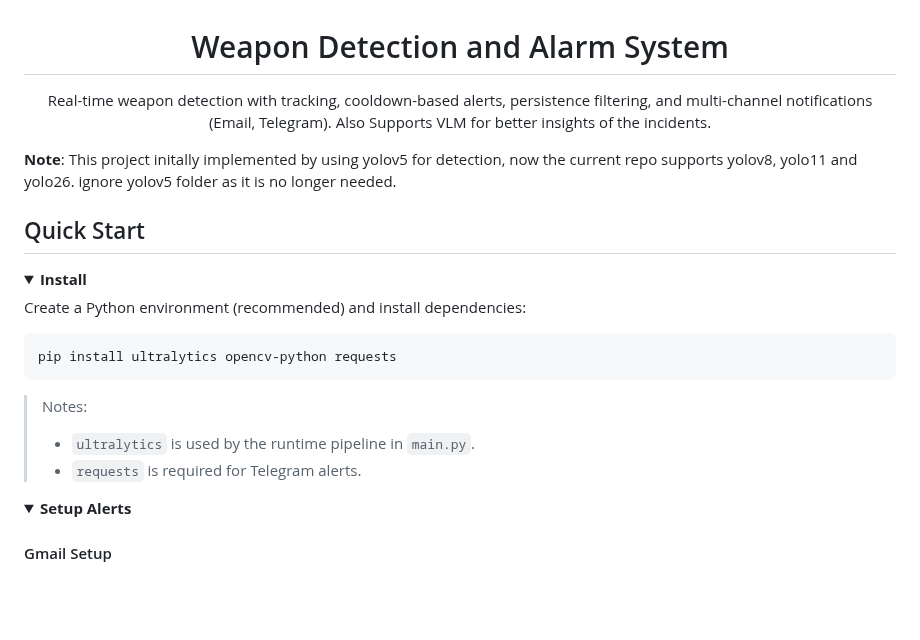
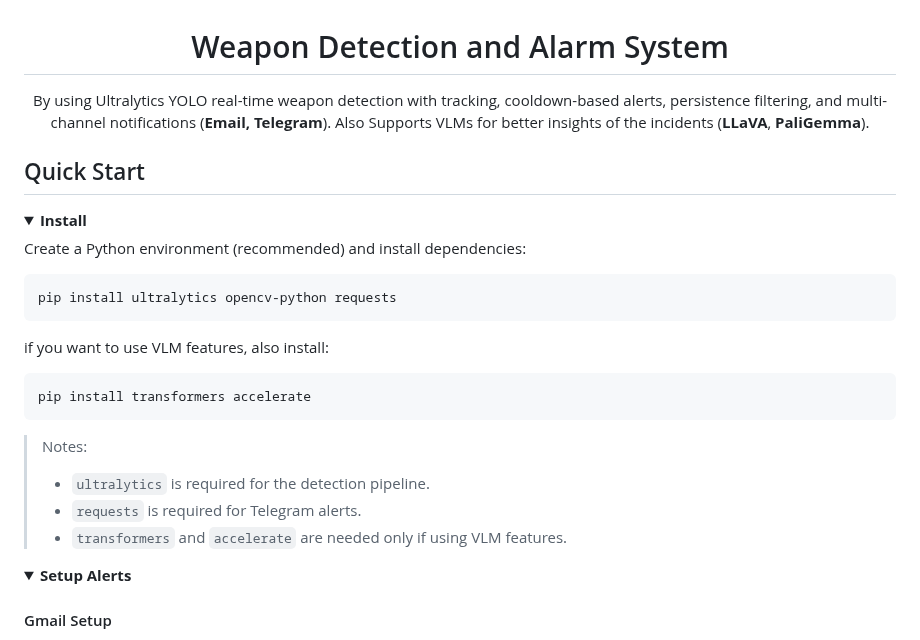
Before and after one commit to K-saif/Weapon-Detection-and-Alarm-System, a Markdown page: README.md, the part around the change. Drawn GitHub-style; blank space fills up the shorter version.

Commit message:
Add vlm details in README

````diff
--- a/README.md
+++ b/README.md
@@ -2,11 +2,10 @@
 
 # Weapon Detection and Alarm System
 
-Real-time weapon detection with tracking, cooldown-based alerts, persistence filtering, and multi-channel notifications (Email, Telegram). Also Supports VLM for better insights of the incidents.
+By using Ultralytics YOLO real-time weapon detection with tracking, cooldown-based alerts, persistence filtering, and multi-channel notifications (**Email, Telegram**). Also Supports VLMs for better insights of the incidents (**LLaVA**, **PaliGemma**).
 
 </div>
 
-**Note**: This project initally implemented by using yolov5 for detection, now the current repo supports yolov8, yolo11 and yolo26. ignore yolov5 folder as it is no longer needed.
 
 ## <div>Quick Start</div>
 
@@ -18,10 +17,16 @@ Create a Python environment (recommended) and install dependencies:
 ```bash
 pip install ultralytics opencv-python requests
 ```
+if you want to use VLM features, also install:
+
+```bash
+pip install transformers accelerate
+```
 
 > Notes:
-> - `ultralytics` is used by the runtime pipeline in `main.py`.
+> - `ultralytics` is required for the detection pipeline.
 > - `requests` is required for Telegram alerts.
+> - `transformers` and `accelerate` are needed only if using VLM features.
 
 </details>
 
````
